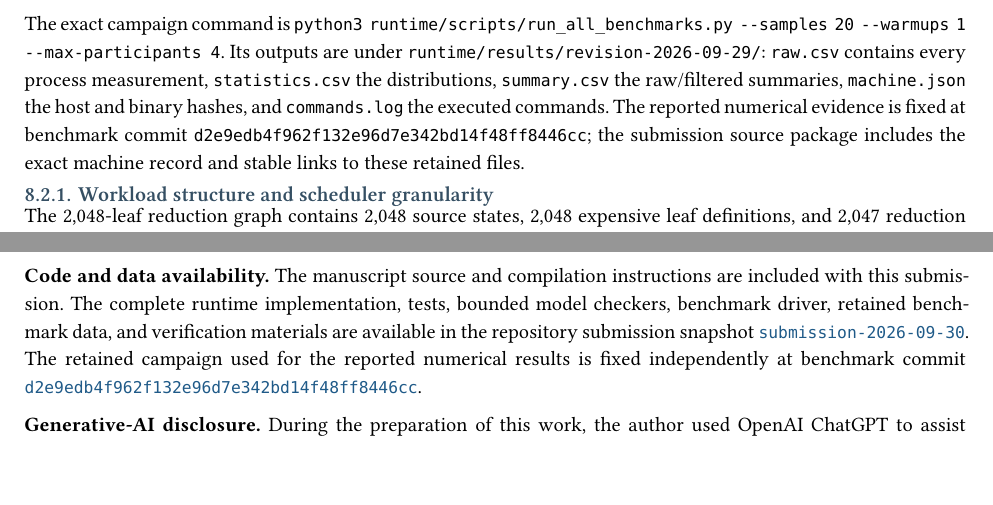
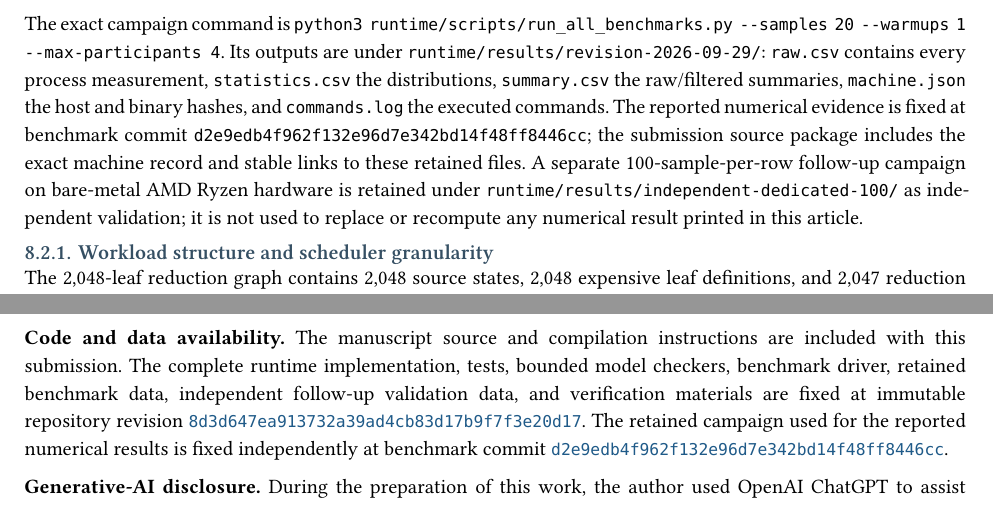
Before and after one commit to everhush/DOC, a Typst document (paper/dependency-oriented-computation.typ): two parts of pages 26 and 32 of 33, joined at a grey line, cut so that both start at the same text, the shorter picture padded with empty space. Compiled offline with Typst 0.15.

```diff
--- a/paper/dependency-oriented-computation.typ
+++ b/paper/dependency-oriented-computation.typ
@@ -1059,7 +1059,7 @@
 
 The reproduced campaign used GCC 14.2.0 in Release mode on Linux 6.18.44 (x86-64, glibc 2.41) with an AMD EPYC 9V74 80-Core Processor. Five CPUs were visible by affinity and to the operating system, while the cgroup CPU quota was four CPUs (`cpu.max = 400000 100000`). The recorded environment also used Python 3.13.5 and CMake 3.31.6. Every reported row used 20 fresh processes plus one unrecorded warmup. Scenario order alternated forward and reverse between samples. Raw measurements are retained in full; the supplementary statistics also apply a symmetric Tukey 1.5-IQR sensitivity filter and report $n$, mean, median, standard deviation, 95% confidence interval, minimum, maximum, and filter sensitivity. Participant limits were 1--4 because of the four-CPU quota.
 
-The exact campaign command is `python3 runtime/scripts/run_all_benchmarks.py --samples 20 --warmups 1 --max-participants 4`. Its outputs are under `runtime/results/revision-2026-09-29/`: `raw.csv` contains every process measurement, `statistics.csv` the distributions, `summary.csv` the raw/filtered summaries, `machine.json` the host and binary hashes, and `commands.log` the executed commands. The reported numerical evidence is fixed at benchmark commit `d2e9edb4f962f132e96d7e342bd14f48ff8446cc`; the submission source package includes the exact machine record and stable links to these retained files.
+The exact campaign command is `python3 runtime/scripts/run_all_benchmarks.py --samples 20 --warmups 1 --max-participants 4`. Its outputs are under `runtime/results/revision-2026-09-29/`: `raw.csv` contains every process measurement, `statistics.csv` the distributions, `summary.csv` the raw/filtered summaries, `machine.json` the host and binary hashes, and `commands.log` the executed commands. The reported numerical evidence is fixed at benchmark commit `d2e9edb4f962f132e96d7e342bd14f48ff8446cc`; the submission source package includes the exact machine record and stable links to these retained files. A separate 100-sample-per-row follow-up campaign on bare-metal AMD Ryzen hardware is retained under `runtime/results/independent-dedicated-100/` as independent validation; it is not used to replace or recompute any numerical result printed in this article.
 
 === Workload structure and scheduler granularity
 
@@ -1368,7 +1368,7 @@
 
 #strong[Competing interests.] The author declares no competing interests.
 
-#strong[Code and data availability.] The manuscript source and compilation instructions are included with this submission. The complete runtime implementation, tests, bounded model checkers, benchmark driver, retained benchmark data, and verification materials are available in the repository submission snapshot #link("https://github.com/imxade/DOC/tree/submission-2026-09-30")[`submission-2026-09-30`]. The retained campaign used for the reported numerical results is fixed independently at benchmark commit #link("https://github.com/imxade/DOC/tree/d2e9edb4f962f132e96d7e342bd14f48ff8446cc/runtime/results/revision-2026-09-29")[`d2e9edb4f962f132e96d7e342bd14f48ff8446cc`].
+#strong[Code and data availability.] The manuscript source and compilation instructions are included with this submission. The complete runtime implementation, tests, bounded model checkers, benchmark driver, retained benchmark data, independent follow-up validation data, and verification materials are fixed at immutable repository revision #link("https://github.com/imxade/DOC/tree/8d3d647ea913732a39ad4cb83d17b9f7f3e20d17")[`8d3d647ea913732a39ad4cb83d17b9f7f3e20d17`]. The retained campaign used for the reported numerical results is fixed independently at benchmark commit #link("https://github.com/imxade/DOC/tree/d2e9edb4f962f132e96d7e342bd14f48ff8446cc/runtime/results/revision-2026-09-29")[`d2e9edb4f962f132e96d7e342bd14f48ff8446cc`].
 
 #strong[Generative-AI disclosure.] During the preparation of this work, the author used OpenAI ChatGPT to assist with language refinement, manuscript critique, implementation review, test design, and supporting development tasks. The author reviewed and edited all generated material, independently checked the formal claims, references, implementation, and reported results, and takes full responsibility for the content of the article.
 
```
Also changed, not shown: paper/dependency-oriented-computation.typ (2 more changed lines).
